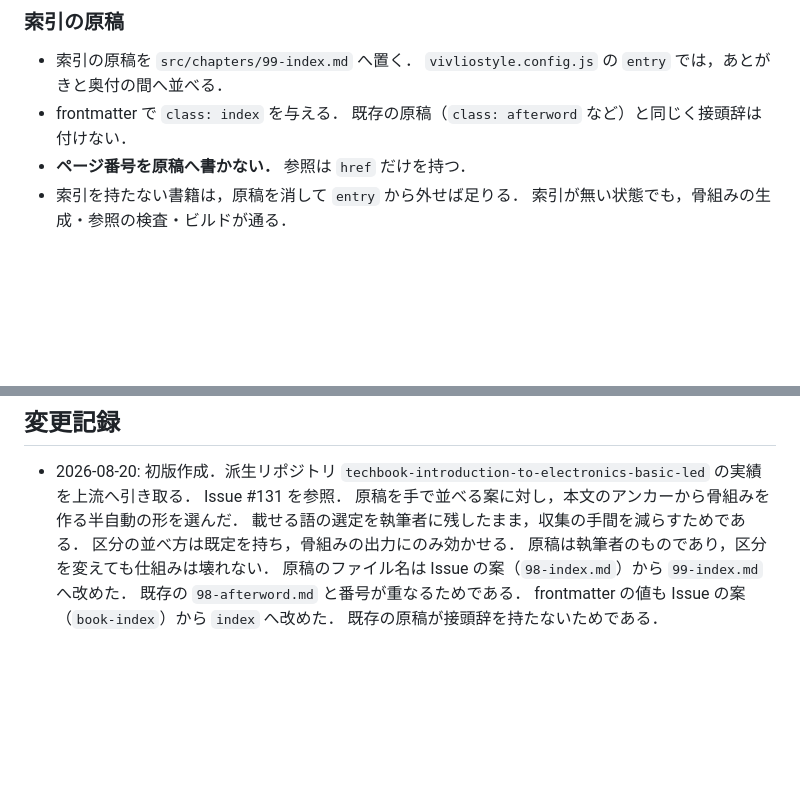
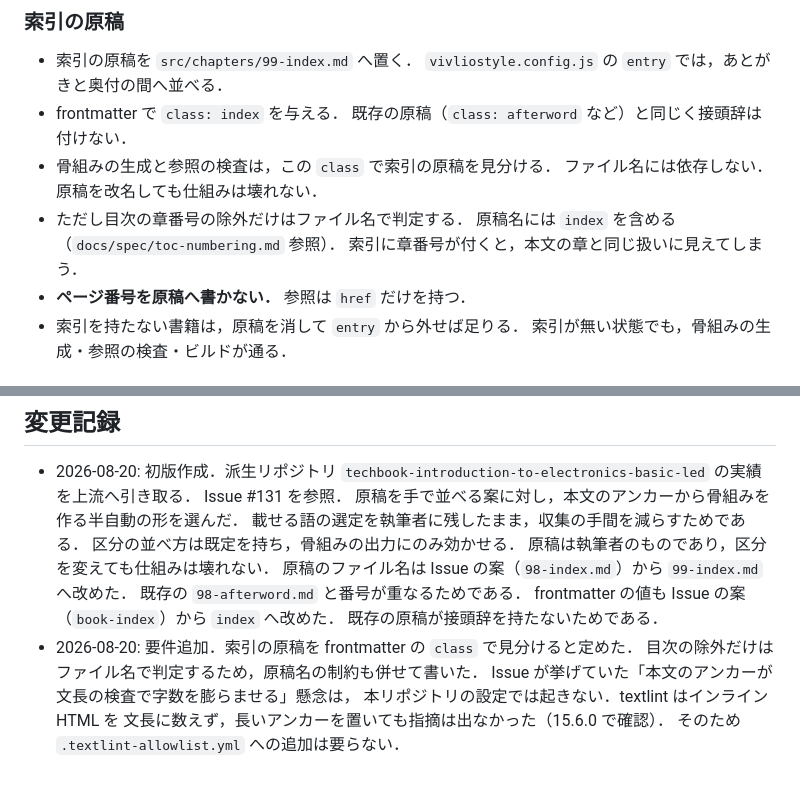
Before and after one commit to tomio2480/techbook-template, a Markdown page: docs/spec/index-page.md, 2 parts joined by grey strips. Rendered like a GitHub page; blank space fills up the shorter version.

```diff
--- a/docs/spec/index-page.md
+++ b/docs/spec/index-page.md
@@ -62,6 +62,11 @@
   `vivliostyle.config.js` の `entry` では，あとがきと奥付の間へ並べる．
 - frontmatter で `class: index` を与える．
   既存の原稿（`class: afterword` など）と同じく接頭辞は付けない．
+- 骨組みの生成と参照の検査は，この `class` で索引の原稿を見分ける．
+  ファイル名には依存しない．原稿を改名しても仕組みは壊れない．
+- ただし目次の章番号の除外だけはファイル名で判定する．
+  原稿名には `index` を含める（`docs/spec/toc-numbering.md` 参照）．
+  索引に章番号が付くと，本文の章と同じ扱いに見えてしまう．
 - **ページ番号を原稿へ書かない．** 参照は `href` だけを持つ．
 - 索引を持たない書籍は，原稿を消して `entry` から外せば足りる．
   索引が無い状態でも，骨組みの生成・参照の検査・ビルドが通る．
@@ -155,3 +160,9 @@
   既存の `98-afterword.md` と番号が重なるためである．
   frontmatter の値も Issue の案（`book-index`）から `index` へ改めた．
   既存の原稿が接頭辞を持たないためである．
+- 2026-08-20: 要件追加．索引の原稿を frontmatter の `class` で見分けると定めた．
+  目次の除外だけはファイル名で判定するため，原稿名の制約も併せて書いた．
+  Issue が挙げていた「本文のアンカーが文長の検査で字数を膨らませる」懸念は，
+  本リポジトリの設定では起きない．textlint はインライン HTML を
+  文長に数えず，長いアンカーを置いても指摘は出なかった（15.6.0 で確認）．
+  そのため `.textlint-allowlist.yml` への追加は要らない．
```
Also changed, not shown: README.md (+40 -0 lines), docs/spec/toc-numbering.md (+4 -0 lines).
